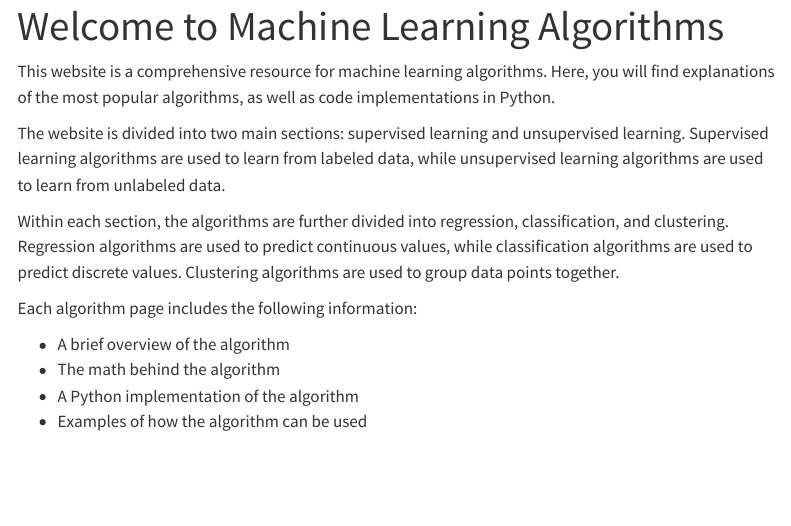
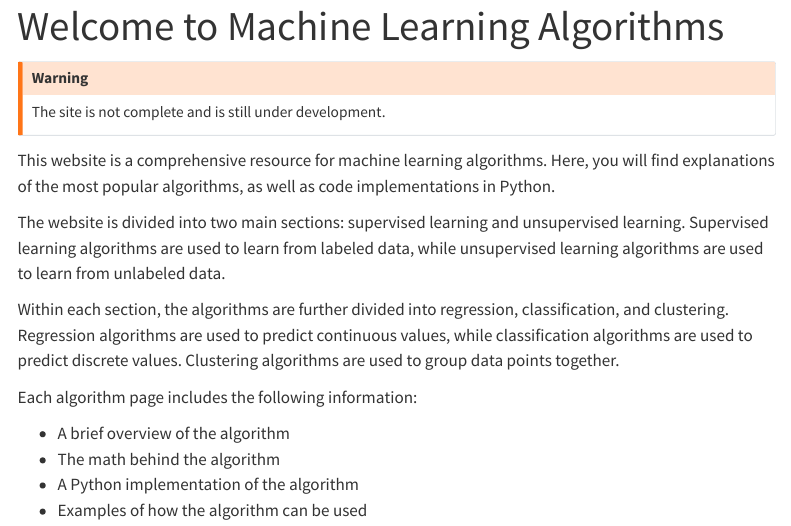
Before and after one commit to SherryS997/Machine-Learning-Algorithms, a Quarto document (index.qmd): the page in a window 1100 px wide, from its top. Rendered offline with R 4.5, knitr and Pandoc in place of Quarto, with nearby package versions; menus at the side of the page are left out.

Commit message:
added warning

```diff
--- a/index.qmd
+++ b/index.qmd
@@ -1,6 +1,10 @@
 ---
 title: "Welcome to Machine Learning Algorithms"
 ---
+
+:::{.callout-warning}
+The site is not complete and is still under development.
+:::
 
 This website is a comprehensive resource for machine learning algorithms. Here, you will find explanations of the most popular algorithms, as well as code implementations in Python.
 
```
Also changed, not shown: docs/search.json, 28 other files.
